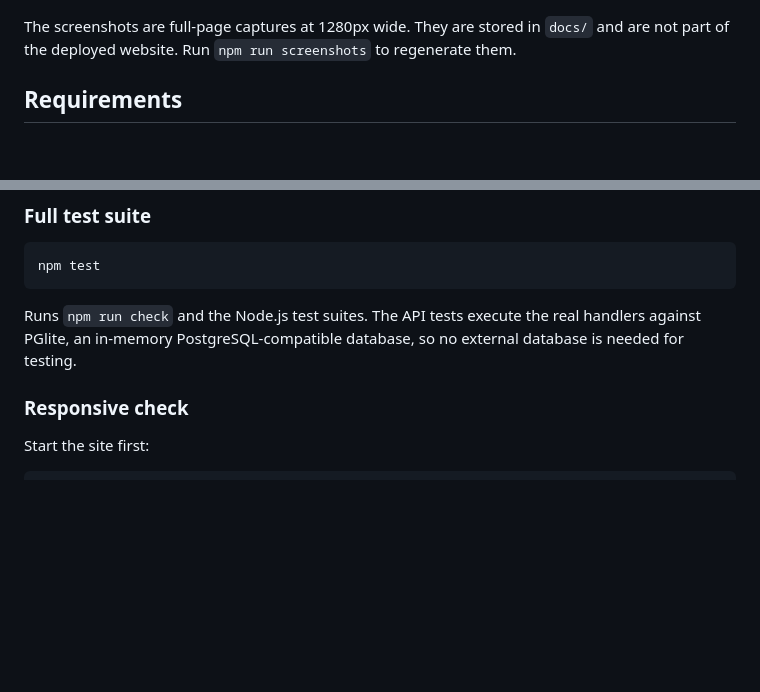
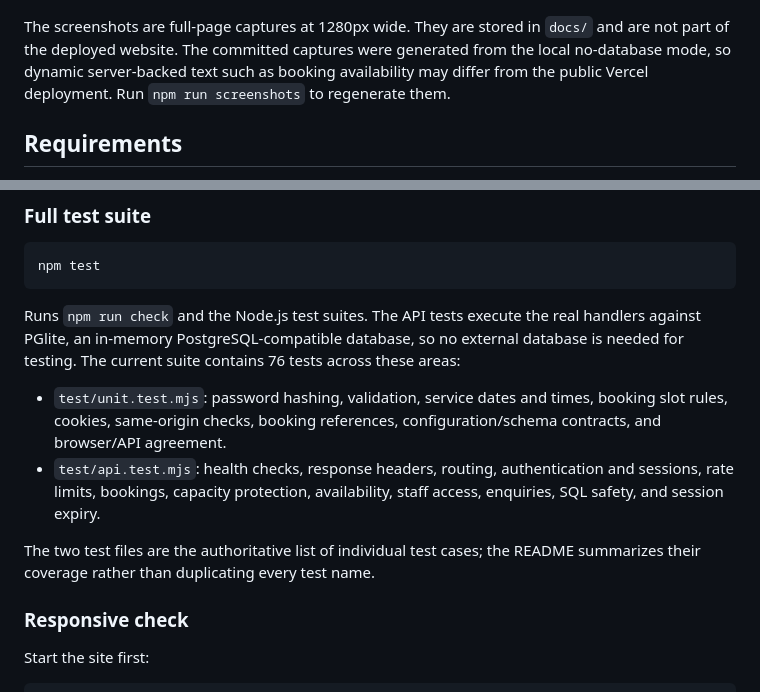
Before and after one commit to gunargrithvick/urban-flame, a Markdown page: README.md, 2 parts joined by grey strips. Drawn GitHub-style; blank space fills up the shorter version.

Commit message:
docs: clarify test coverage and screenshots

```diff
--- a/README.md
+++ b/README.md
@@ -102,7 +102,9 @@ against `ADMIN_EMAILS` on the server.
 ![Urban Flame sign-up page](docs/screenshots/signup.jpg)
 
 The screenshots are full-page captures at 1280px wide. They are stored in `docs/` and
-are not part of the deployed website. Run `npm run screenshots` to regenerate them.
+are not part of the deployed website. The committed captures were generated from the
+local no-database mode, so dynamic server-backed text such as booking availability may
+differ from the public Vercel deployment. Run `npm run screenshots` to regenerate them.
 
 ## Requirements
 
@@ -334,7 +336,17 @@ npm test
 
 Runs `npm run check` and the Node.js test suites. The API tests execute the real handlers
 against PGlite, an in-memory PostgreSQL-compatible database, so no external database is
-needed for testing.
+needed for testing. The current suite contains 76 tests across these areas:
+
+- `test/unit.test.mjs`: password hashing, validation, service dates and times, booking
+  slot rules, cookies, same-origin checks, booking references, configuration/schema
+  contracts, and browser/API agreement.
+- `test/api.test.mjs`: health checks, response headers, routing, authentication and
+  sessions, rate limits, bookings, capacity protection, availability, staff access,
+  enquiries, SQL safety, and session expiry.
+
+The two test files are the authoritative list of individual test cases; the README
+summarizes their coverage rather than duplicating every test name.
 
 ### Responsive check
 
```
